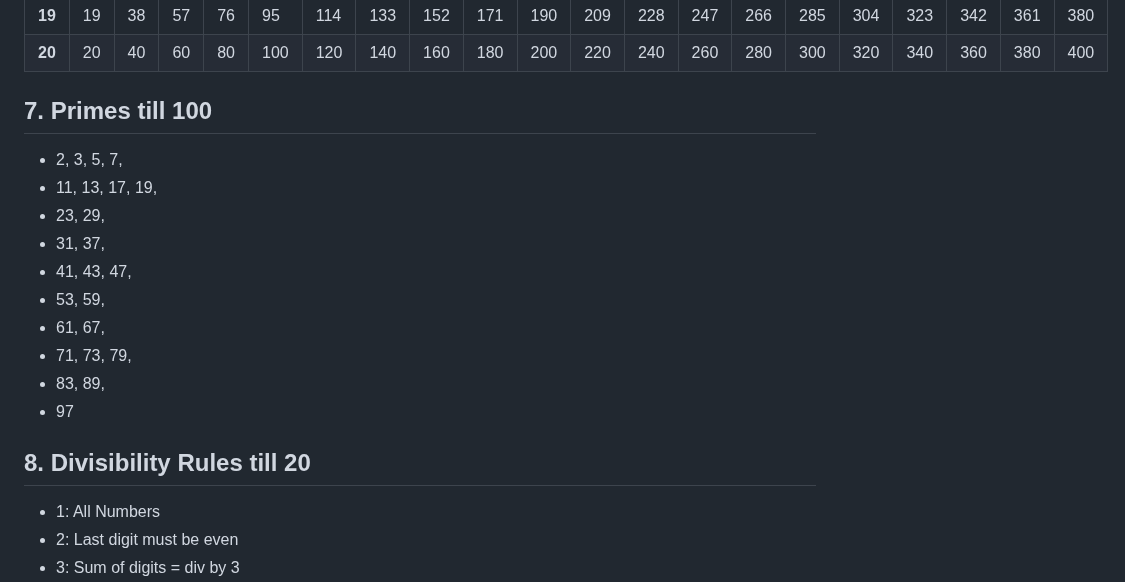
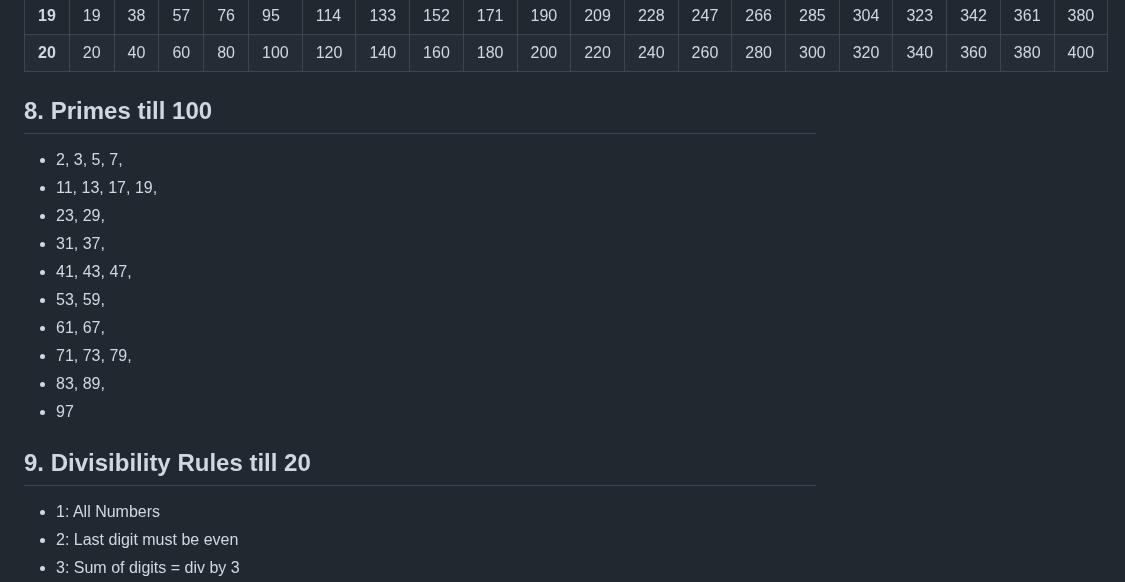
Before and after one commit to kartikeysingh6/multi-app, a Markdown page: README.md, the part around one of its changes. Rendered like a GitHub page.

```diff
--- a/README.md
+++ b/README.md
@@ -151,7 +164,7 @@
 | **20** | 20 | 40 | 60 | 80 | 100| 120| 140| 160| 180| 200| 220| 240| 260| 280| 300| 320| 340| 360| 380| 400 |
 
 
-## 7. Primes till 100
+## 8. Primes till 100
 - 2, 3, 5, 7,
 - 11, 13, 17, 19,
 - 23, 29,
@@ -163,7 +176,7 @@
 - 83, 89,
 - 97
 
-## 8. Divisibility Rules till 20
+## 9. Divisibility Rules till 20
 - 1: All Numbers
 - 2: Last digit must be even
 - 3: Sum of digits = div by 3
```
Also changed, not shown: other parts of README.md (+17 -4 lines).
